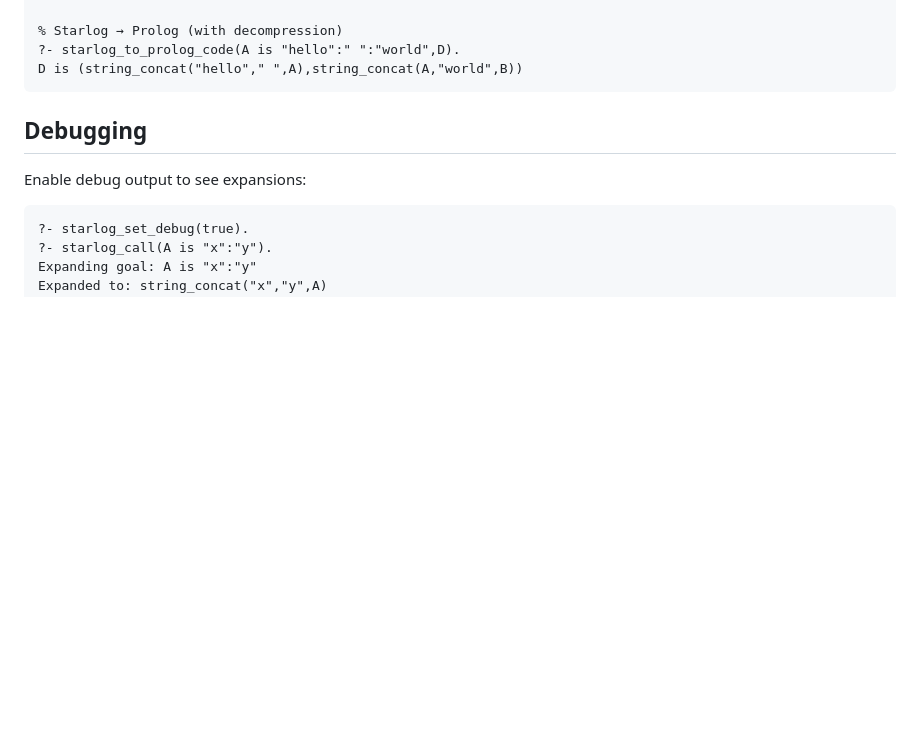
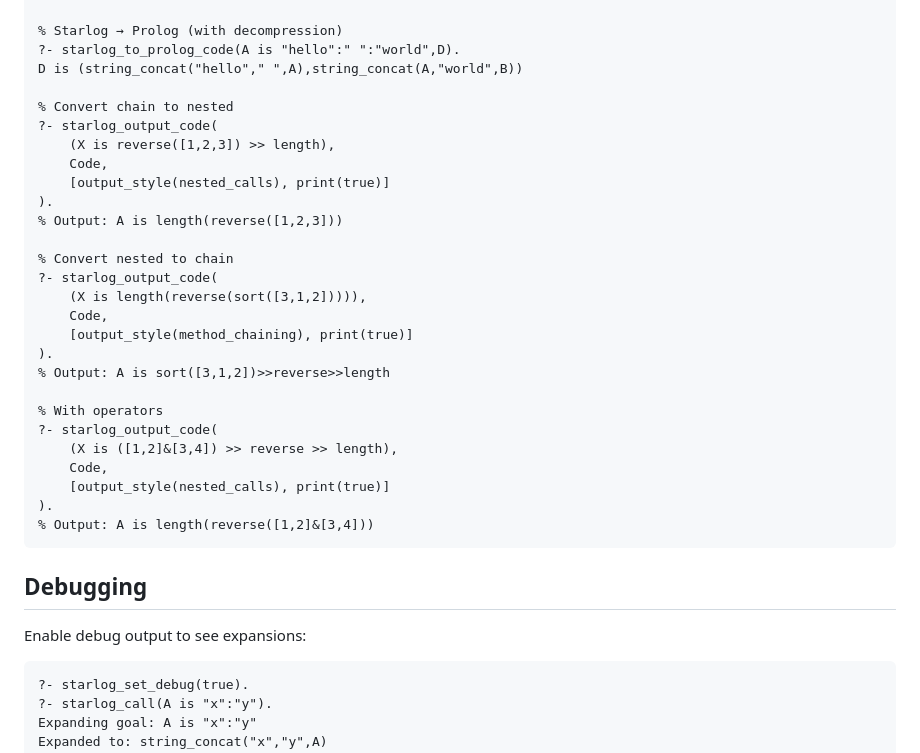
Before and after one commit to luciangreen/Starlog, a Markdown page: README.md, the part around the change. GitHub-like rendering; blank space fills up the shorter version.

Commit message:
Enhance README with Starlog code examples
Added examples for converting between chain and nested code styles in Starlog.

````diff
--- a/README.md
+++ b/README.md
@@ -734,6 +734,30 @@ Code = (A is B:C).
 % Starlog → Prolog (with decompression)
 ?- starlog_to_prolog_code(A is "hello":" ":"world",D).
 D is (string_concat("hello"," ",A),string_concat(A,"world",B))
+
+% Convert chain to nested
+?- starlog_output_code(
+    (X is reverse([1,2,3]) >> length),
+    Code,
+    [output_style(nested_calls), print(true)]
+).
+% Output: A is length(reverse([1,2,3]))
+
+% Convert nested to chain
+?- starlog_output_code(
+    (X is length(reverse(sort([3,1,2])))),
+    Code,
+    [output_style(method_chaining), print(true)]
+).
+% Output: A is sort([3,1,2])>>reverse>>length
+
+% With operators
+?- starlog_output_code(
+    (X is ([1,2]&[3,4]) >> reverse >> length),
+    Code,
+    [output_style(nested_calls), print(true)]
+).
+% Output: A is length(reverse([1,2]&[3,4]))
 ```
 
 ## Debugging
````
